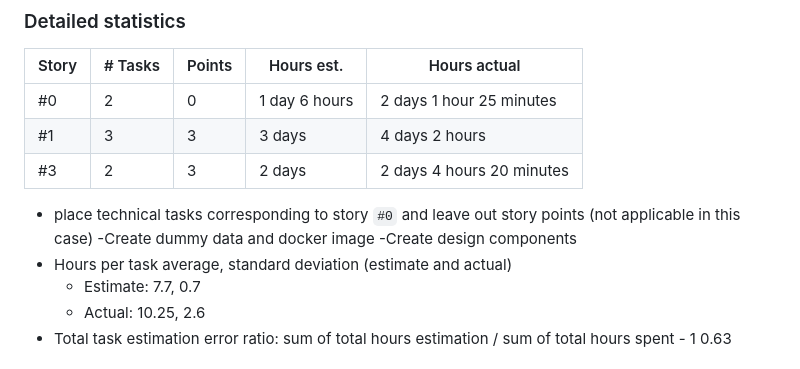
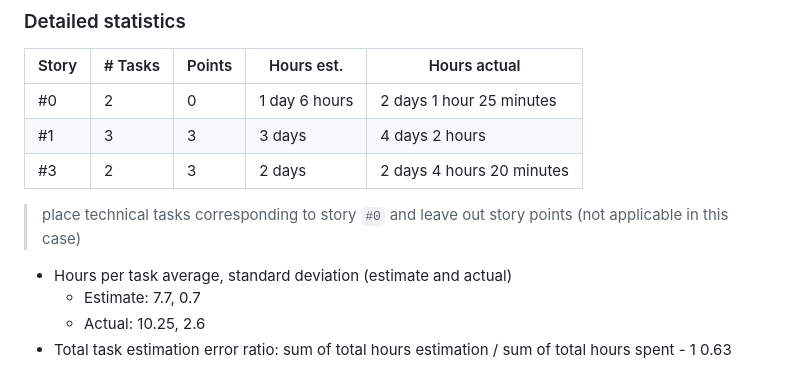
Before and after one commit to s292567/ThesisApplication, a Markdown page: retrospectives/retrospectiveDemo1.md, the part around the change. Drawn GitHub-style.

```diff
--- a/retrospectives/retrospectiveDemo1.md
+++ b/retrospectives/retrospectiveDemo1.md
@@ -43,9 +43,7 @@ sections:
 | #3     |    2    |    3   |   2 days   |   2 days 4 hours 20 minutes  |
 
 
-- place technical tasks corresponding to story `#0` and leave out story points (not applicable in this case)
-	-Create dummy data and docker image
-	-Create design components
+>place technical tasks corresponding to story `#0` and leave out story points (not applicable in this case)
 - Hours per task average, standard deviation (estimate and actual)
 	- Estimate: 7.7, 0.7
  	- Actual: 10.25, 2.6
```
